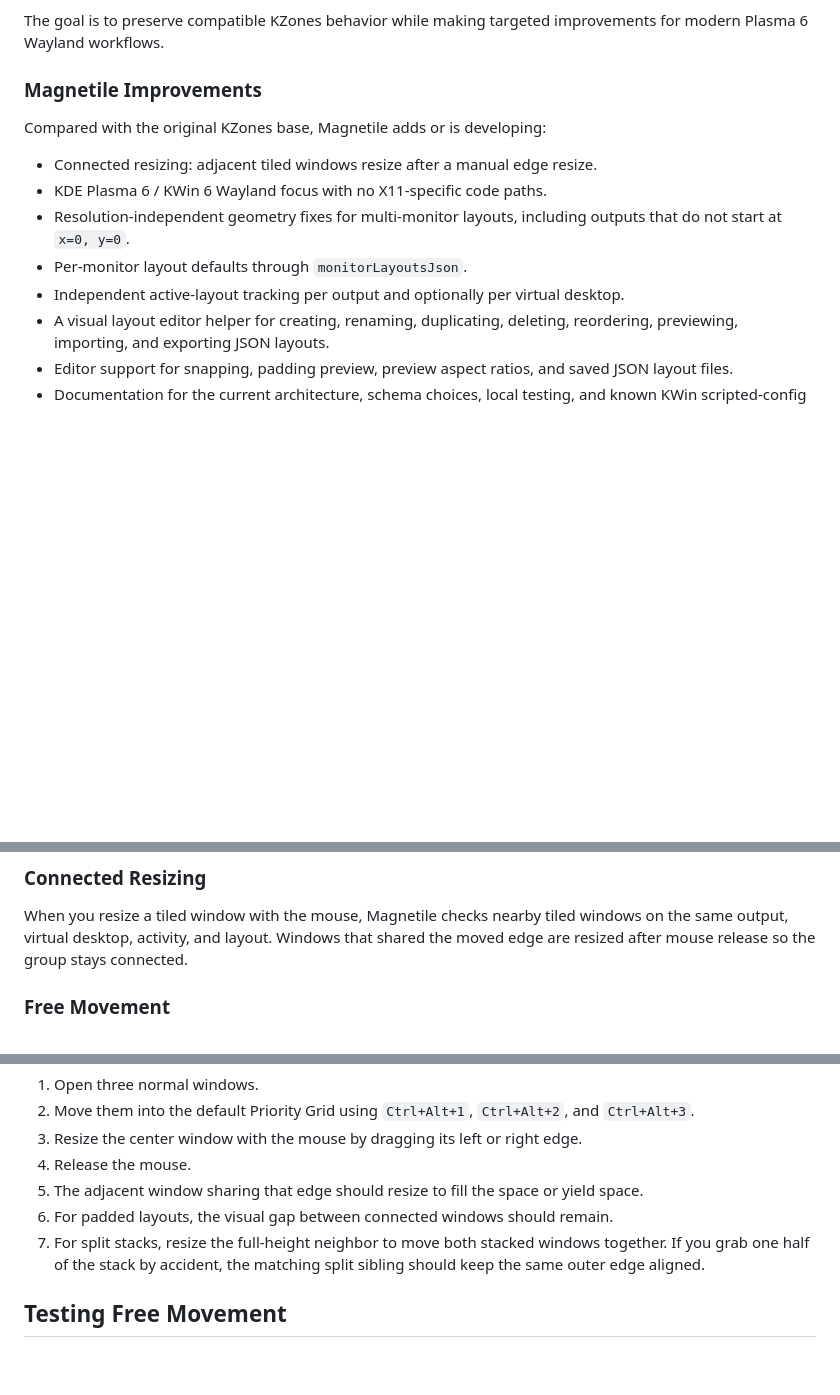
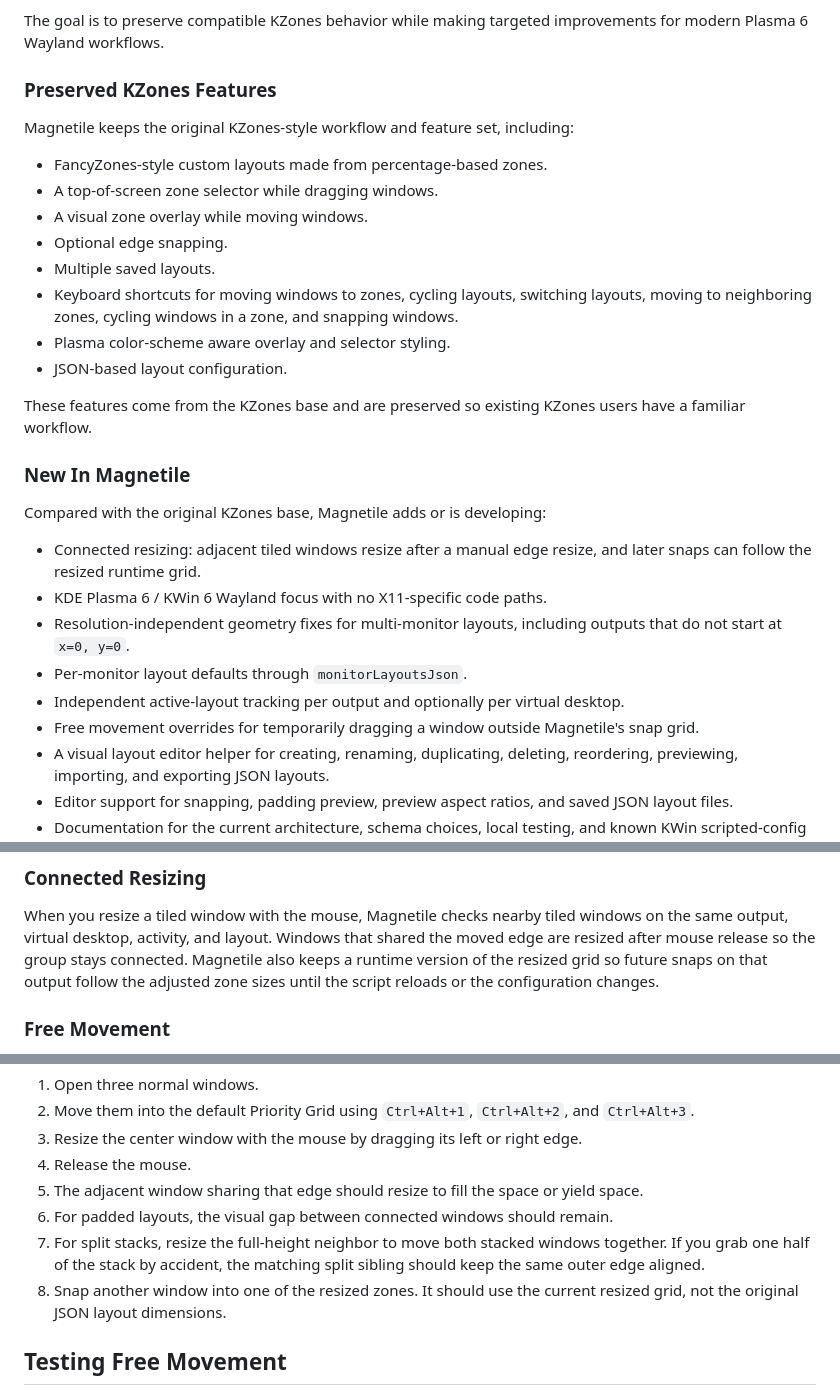
Before and after one commit to jcearnal/magnetile, a Markdown page: README.md, 3 parts joined by grey strips. GitHub-like rendering; blank space fills up the shorter version.

Commit message:
Clarify KZones attribution in README

```diff
--- a/README.md
+++ b/README.md
@@ -22,17 +22,38 @@ Because KZones is GPL-3.0, Magnetile is distributed under GPL-3.0 as well.
 The goal is to preserve compatible KZones behavior while making targeted
 improvements for modern Plasma 6 Wayland workflows.
 
-### Magnetile Improvements
+### Preserved KZones Features
+
+Magnetile keeps the original KZones-style workflow and feature set, including:
+
+- FancyZones-style custom layouts made from percentage-based zones.
+- A top-of-screen zone selector while dragging windows.
+- A visual zone overlay while moving windows.
+- Optional edge snapping.
+- Multiple saved layouts.
+- Keyboard shortcuts for moving windows to zones, cycling layouts, switching
+  layouts, moving to neighboring zones, cycling windows in a zone, and snapping
+  windows.
+- Plasma color-scheme aware overlay and selector styling.
+- JSON-based layout configuration.
+
+These features come from the KZones base and are preserved so existing KZones
+users have a familiar workflow.
+
+### New In Magnetile
 
 Compared with the original KZones base, Magnetile adds or is developing:
 
-- Connected resizing: adjacent tiled windows resize after a manual edge resize.
+- Connected resizing: adjacent tiled windows resize after a manual edge resize,
+  and later snaps can follow the resized runtime grid.
 - KDE Plasma 6 / KWin 6 Wayland focus with no X11-specific code paths.
 - Resolution-independent geometry fixes for multi-monitor layouts, including
   outputs that do not start at `x=0, y=0`.
 - Per-monitor layout defaults through `monitorLayoutsJson`.
 - Independent active-layout tracking per output and optionally per virtual
   desktop.
+- Free movement overrides for temporarily dragging a window outside Magnetile's
+  snap grid.
 - A visual layout editor helper for creating, renaming, duplicating, deleting,
   reordering, previewing, importing, and exporting JSON layouts.
 - Editor support for snapping, padding preview, preview aspect ratios, and
@@ -84,7 +105,9 @@ neighboring zones, cycling windows in a zone, and snapping all visible windows.
 When you resize a tiled window with the mouse, Magnetile checks nearby tiled
 windows on the same output, virtual desktop, activity, and layout. Windows that
 shared the moved edge are resized after mouse release so the group stays
-connected.
+connected. Magnetile also keeps a runtime version of the resized grid so future
+snaps on that output follow the adjusted zone sizes until the script reloads or
+the configuration changes.
 
 ### Free Movement
 
@@ -503,6 +526,8 @@ List of all available shortcuts:
 7. For split stacks, resize the full-height neighbor to move both stacked
    windows together. If you grab one half of the stack by accident, the matching
    split sibling should keep the same outer edge aligned.
+8. Snap another window into one of the resized zones. It should use the current
+   resized grid, not the original JSON layout dimensions.
 
 ## Testing Free Movement
 
```
